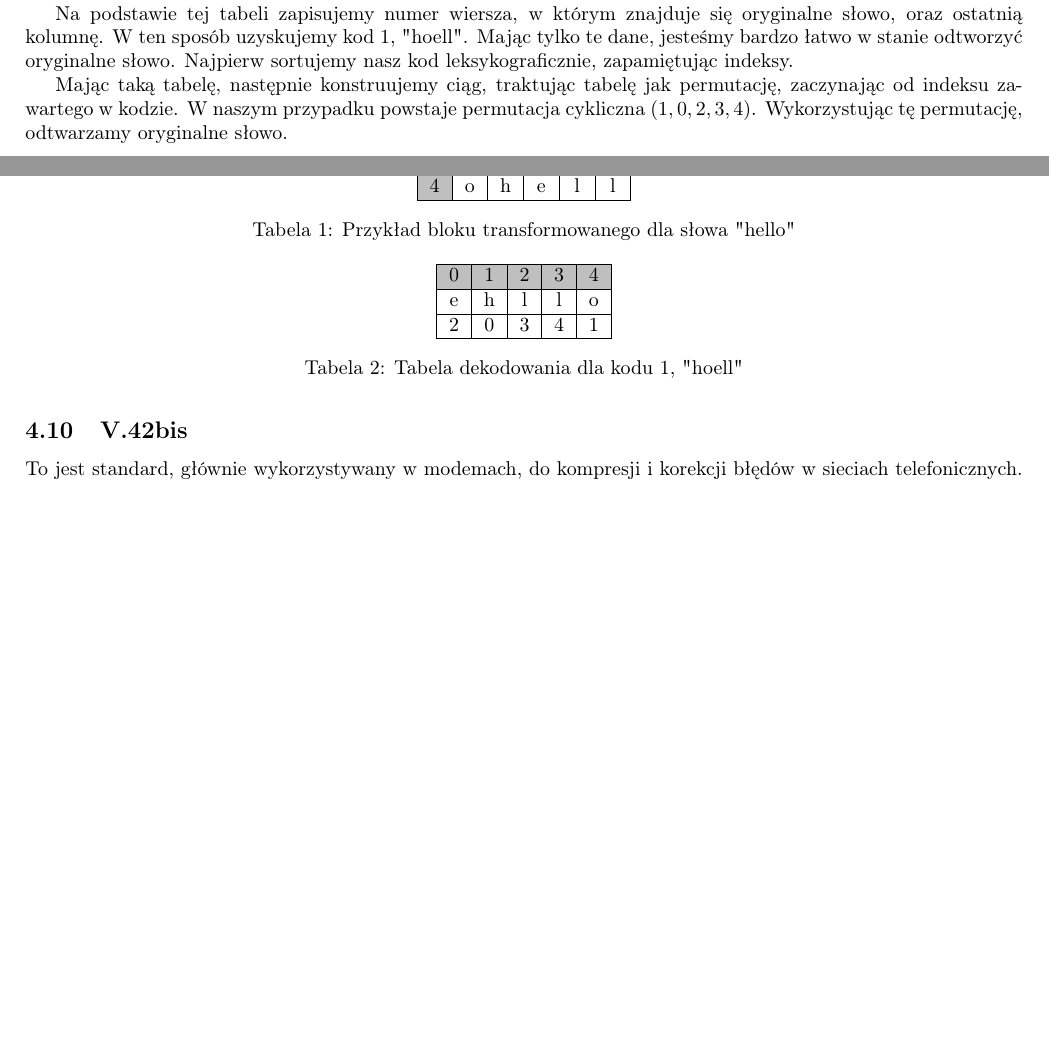
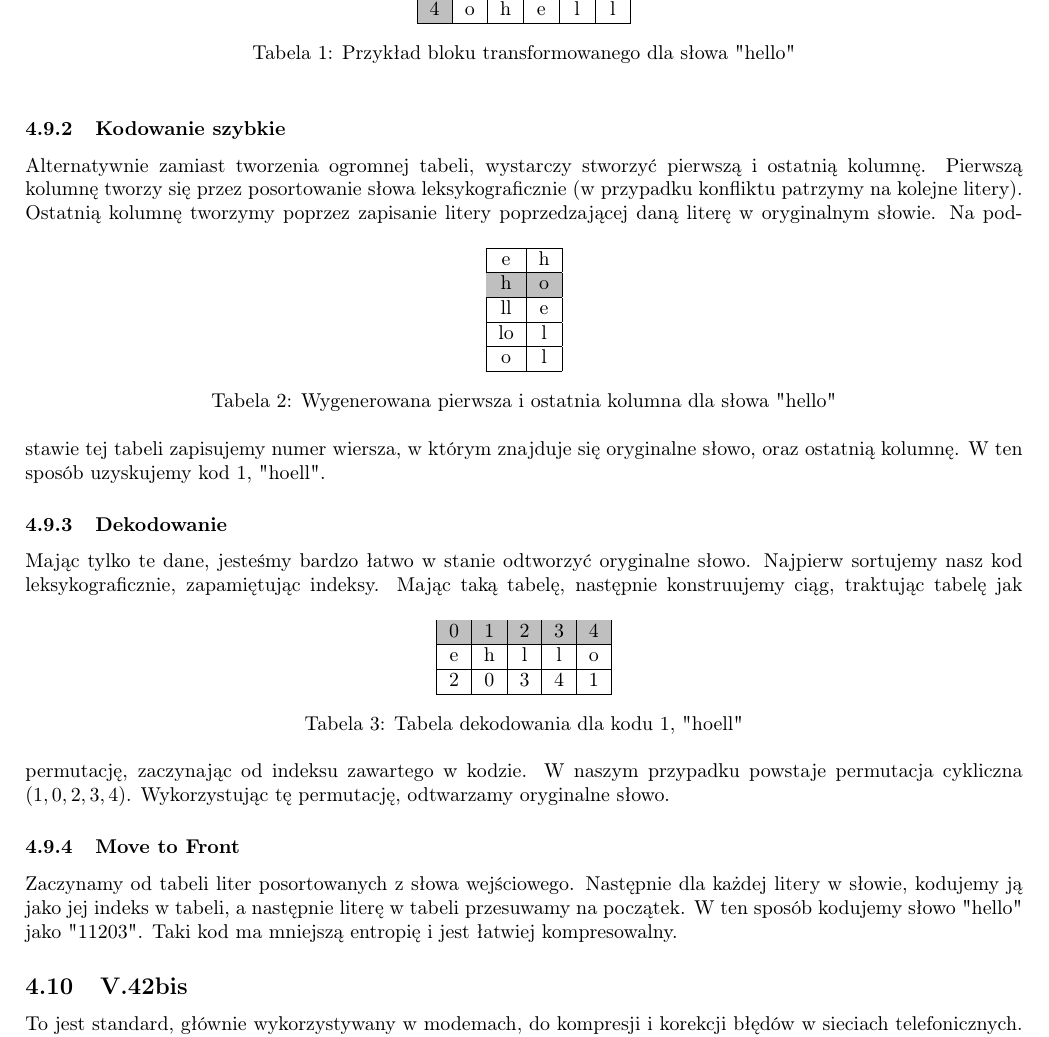
Before and after one commit to TCA166/notes, a LaTeX document (kompresja/kompresja.tex): two parts of pages 6 and 7 of 8 before the commit and part of page 7 of 9 after it, the two joined at a grey line, cut so that both start at the same text, the shorter picture padded with empty space. Compiled offline with pdfLaTeX.

Commit message:
bzip2 poprawki

```diff
--- a/kompresja/kompresja.tex
+++ b/kompresja/kompresja.tex
@@ -453,9 +453,38 @@ transformowany.
   \caption{Przykład bloku transformowanego dla słowa "hello"}
 \end{table*}
 
+\subsubsection{Kodowanie szybkie}
+
+Alternatywnie zamiast tworzenia ogromnej tabeli, wystarczy stworzyć pierwszą
+i ostatnią kolumnę. Pierwszą kolumnę tworzy się przez posortowanie słowa
+leksykograficznie (w przypadku konfliktu patrzymy na kolejne litery). Ostatnią
+kolumnę tworzymy poprzez zapisanie litery poprzedzającej daną literę w
+oryginalnym słowie.
+\begin{table*}[h]
+  \centering
+  \begin{tabular}{|c|c|}
+    \hline
+    e & h \\
+    \hline
+    \rowcolor{gray!50}
+    h & o \\
+    \hline
+    ll & e \\
+    \hline
+    lo & l \\
+    \hline
+    o & l \\
+    \hline
+  \end{tabular}
+  \caption{Wygenerowana pierwsza i ostatnia kolumna dla słowa "hello"}
+\end{table*}
 Na podstawie tej tabeli zapisujemy numer wiersza, w którym znajduje się
 oryginalne słowo, oraz ostatnią kolumnę. W ten sposób uzyskujemy kod
-$1$, "hoell". Mając tylko te dane, jesteśmy bardzo łatwo w stanie odtworzyć
+$1$, "hoell".
+
+\subsubsection{Dekodowanie}
+
+Mając tylko te dane, jesteśmy bardzo łatwo w stanie odtworzyć
 oryginalne słowo. Najpierw sortujemy nasz kod leksykograficznie, zapamiętując
 indeksy.
 \begin{table*}[h]
@@ -472,11 +501,18 @@ indeksy.
   \end{tabular}
   \caption{Tabela dekodowania dla kodu $1$, "hoell"}
 \end{table*}
-
 Mając taką tabelę, następnie konstruujemy ciąg, traktując tabelę jak
 permutację, zaczynając od indeksu zawartego w kodzie.
 W naszym przypadku powstaje permutacja cykliczna $(1, 0, 2, 3, 4)$.
 Wykorzystując tę permutację, odtwarzamy oryginalne słowo.
+
+\subsubsection{Move to Front}
+
+Zaczynamy od tabeli liter posortowanych z słowa wejściowego. Następnie
+dla każdej litery w słowie, kodujemy ją jako jej indeks w tabeli, a
+następnie literę w tabeli przesuwamy na początek. W ten sposób
+kodujemy słowo "hello" jako "11203". Taki kod ma mniejszą entropię i
+jest łatwiej kompresowalny.
 
 \subsection{V.42bis}
 
```
Also changed, not shown: kompresja/kompresja.pdf, kompresja/kompresja.tex (4 more changed lines).
